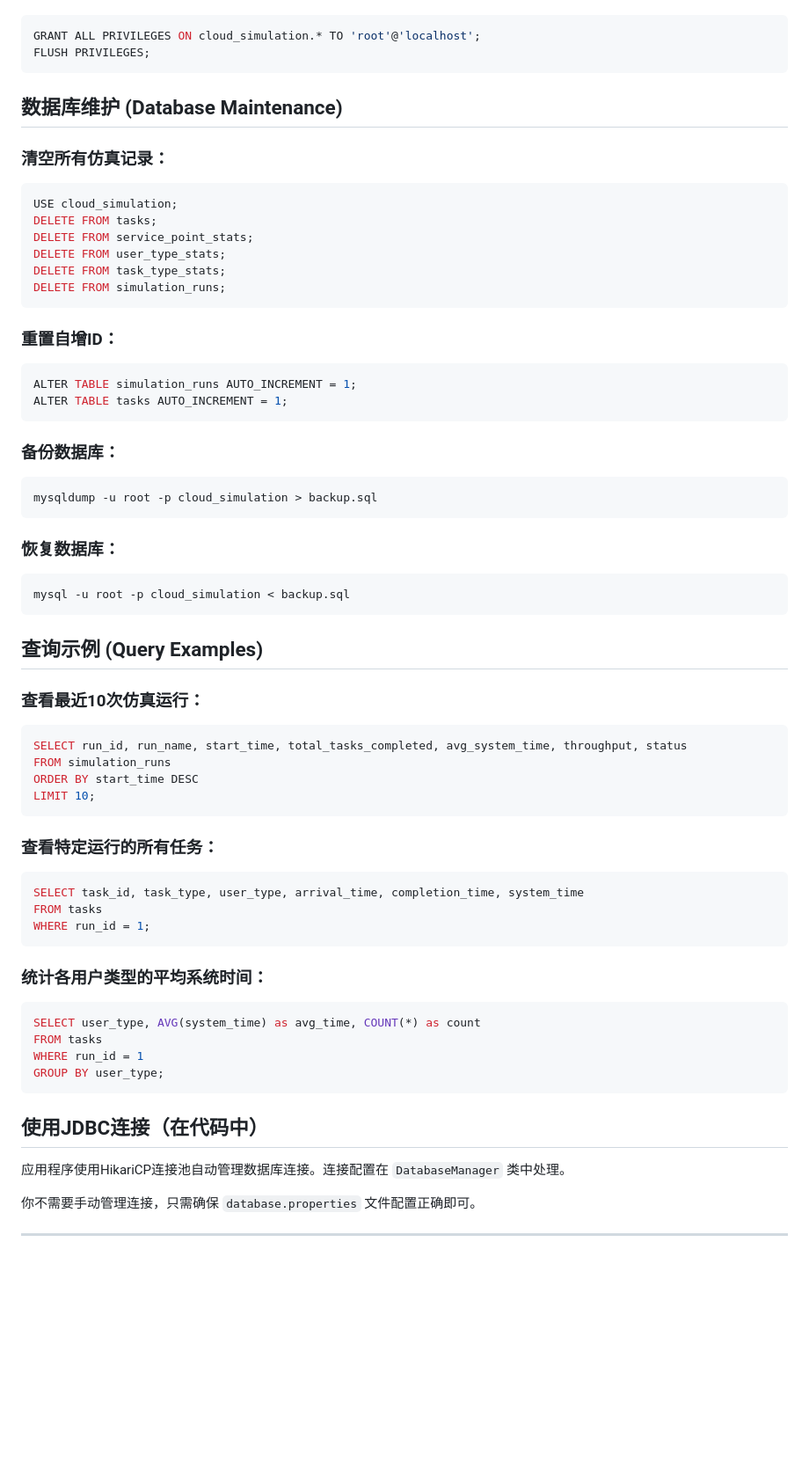
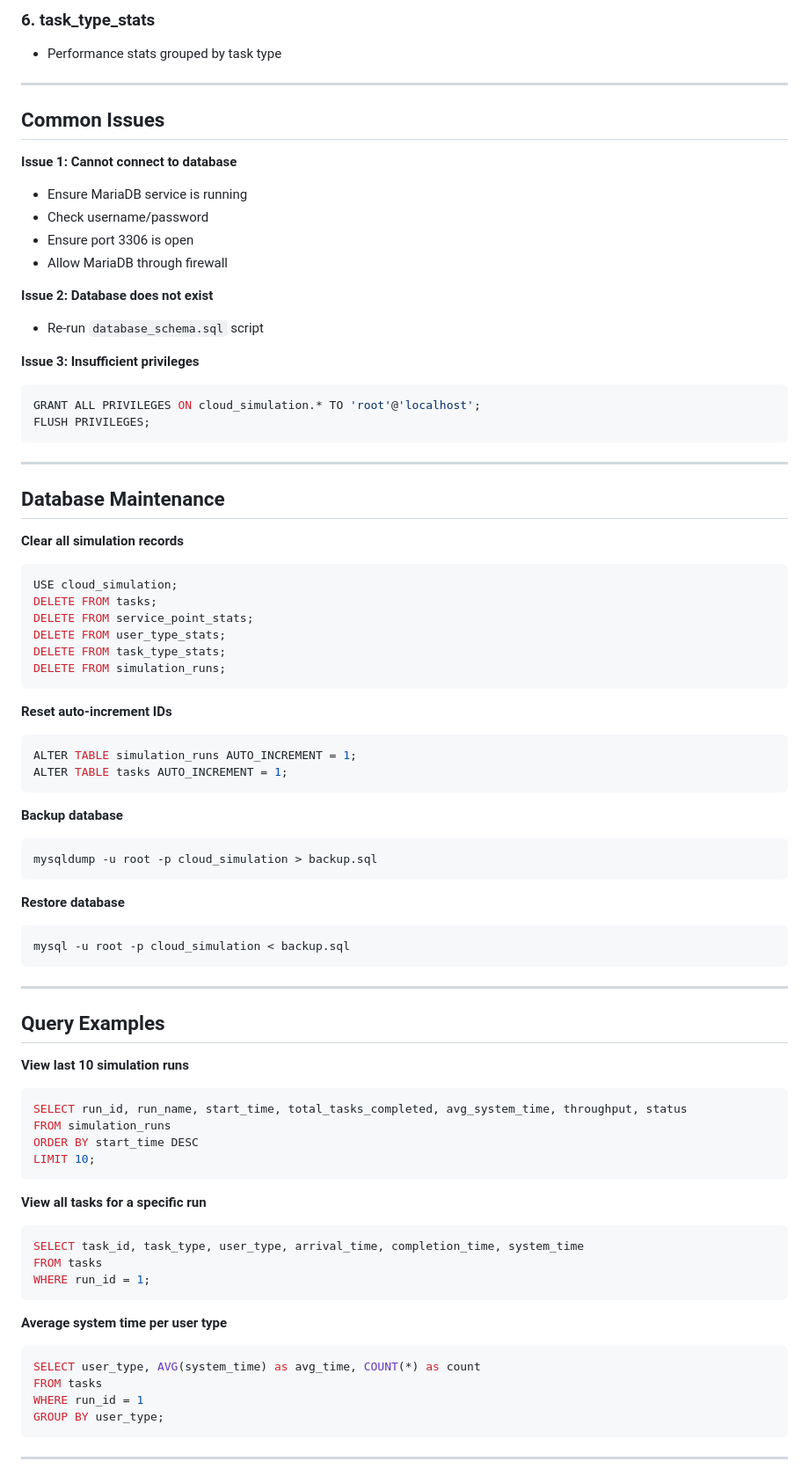
Before and after one commit to chenyicheng1998/OOP-Server-Simulation, a Markdown page: DATABASE_SETUP.md, the part around the change printed below. Shown: that part at 88% size. Drawn GitHub-style; blank space fills up the shorter version.

````diff
--- a/DATABASE_SETUP.md
+++ b/DATABASE_SETUP.md
@@ -154,11 +159,35 @@ db.pool.maxLifetime=1800000
+### 6. task_type_stats
+
+* Performance stats grouped by task type
+
+---
+
+## Common Issues
+
+**Issue 1: Cannot connect to database**
+
+* Ensure MariaDB service is running
+* Check username/password
+* Ensure port 3306 is open
+* Allow MariaDB through firewall
+
+**Issue 2: Database does not exist**
+
+* Re-run `database_schema.sql` script
+
+**Issue 3: Insufficient privileges**
+
 ```sql
 GRANT ALL PRIVILEGES ON cloud_simulation.* TO 'root'@'localhost';
 FLUSH PRIVILEGES;
 ```
 
-## 数据库维护 (Database Maintenance)
+---
 
-### 清空所有仿真记录：
+## Database Maintenance
+
+**Clear all simulation records**
+
 ```sql
 USE cloud_simulation;
 DELETE FROM tasks;
@@ -168,25 +197,31 @@ DELETE FROM task_type_stats;
 DELETE FROM simulation_runs;
 ```
 
-### 重置自增ID：
+**Reset auto-increment IDs**
+
 ```sql
 ALTER TABLE simulation_runs AUTO_INCREMENT = 1;
 ALTER TABLE tasks AUTO_INCREMENT = 1;
 ```
 
-### 备份数据库：
-```powershell
+**Backup database**
+
+```bash
 mysqldump -u root -p cloud_simulation > backup.sql
 ```
 
-### 恢复数据库：
-```powershell
+**Restore database**
+
+```bash
 mysql -u root -p cloud_simulation < backup.sql
 ```
 
-## 查询示例 (Query Examples)
+---
 
-### 查看最近10次仿真运行：
+## Query Examples
+
+**View last 10 simulation runs**
+
 ```sql
 SELECT run_id, run_name, start_time, total_tasks_completed, avg_system_time, throughput, status
 FROM simulation_runs
@@ -194,14 +229,16 @@ ORDER BY start_time DESC
 LIMIT 10;
 ```
 
-### 查看特定运行的所有任务：
+**View all tasks for a specific run**
+
 ```sql
 SELECT task_id, task_type, user_type, arrival_time, completion_time, system_time
 FROM tasks
 WHERE run_id = 1;
 ```
 
-### 统计各用户类型的平均系统时间：
+**Average system time per user type**
+
 ```sql
 SELECT user_type, AVG(system_time) as avg_time, COUNT(*) as count
 FROM tasks
@@ -209,11 +246,5 @@ WHERE run_id = 1
 GROUP BY user_type;
 ```
 
-## 使用JDBC连接（在代码中）
-
-应用程序使用HikariCP连接池自动管理数据库连接。连接配置在 `DatabaseManager` 类中处理。
-
-你不需要手动管理连接，只需确保 `database.properties` 文件配置正确即可。
-
 ---
 
````
Also changed, not shown: other parts of DATABASE_SETUP.md (+120 -108 lines).
